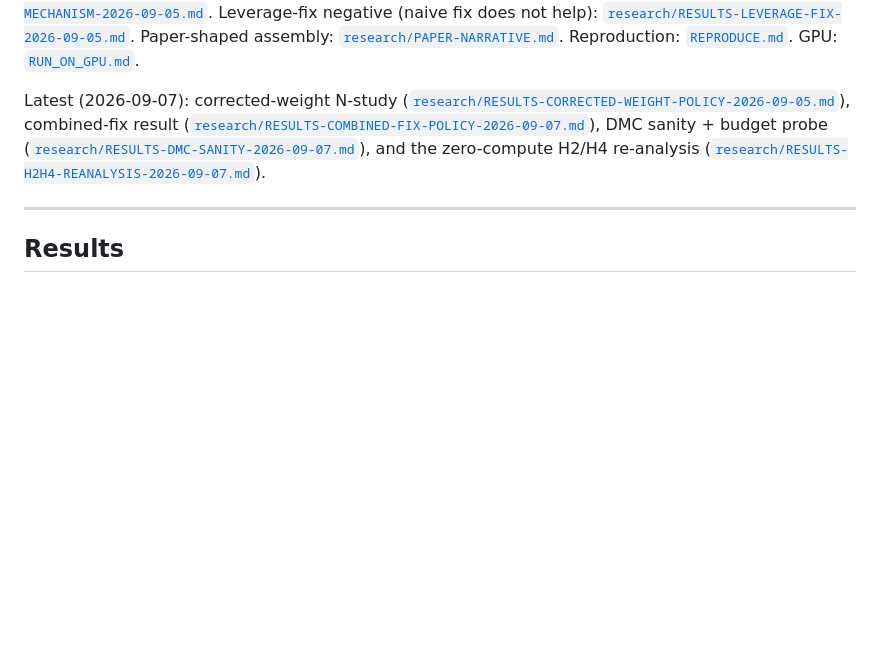
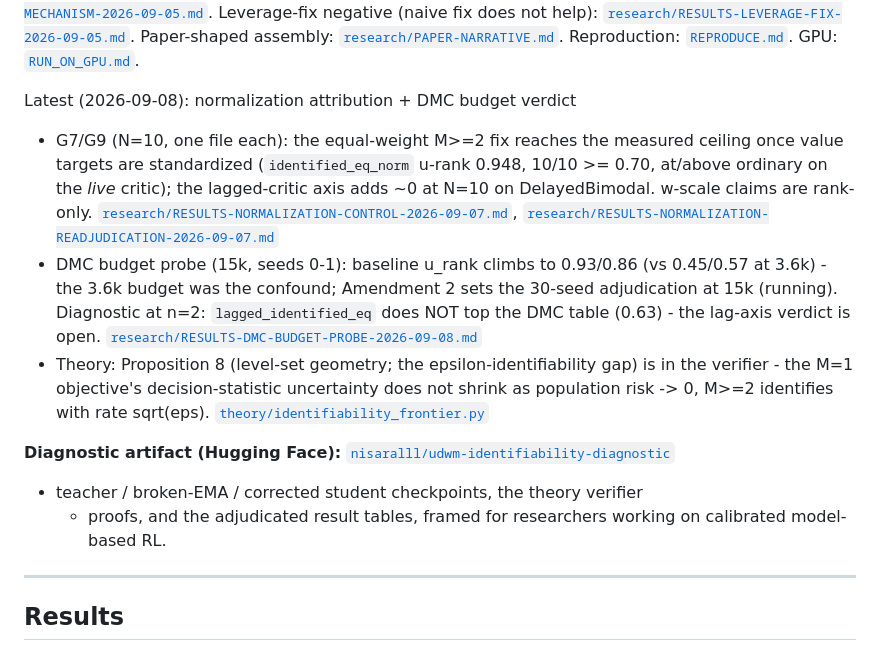
Before and after one commit to nisaral/uncertainty-diffusion-world-models, a Markdown page: README.md, the part around the change. Drawn GitHub-style; blank space fills up the shorter version.

```diff
--- a/README.md
+++ b/README.md
@@ -33,14 +33,28 @@ Leverage-fix negative (naive fix does not help): [`research/RESULTS-LEVERAGE-FIX
 Paper-shaped assembly: [`research/PAPER-NARRATIVE.md`](research/PAPER-NARRATIVE.md).
 Reproduction: [`REPRODUCE.md`](REPRODUCE.md).  GPU: [`RUN_ON_GPU.md`](RUN_ON_GPU.md).
 
-Latest (2026-09-07): corrected-weight N-study
-([`research/RESULTS-CORRECTED-WEIGHT-POLICY-2026-09-05.md`](research/RESULTS-CORRECTED-WEIGHT-POLICY-2026-09-05.md)),
-combined-fix result
-([`research/RESULTS-COMBINED-FIX-POLICY-2026-09-07.md`](research/RESULTS-COMBINED-FIX-POLICY-2026-09-07.md)),
-DMC sanity + budget probe
-([`research/RESULTS-DMC-SANITY-2026-09-07.md`](research/RESULTS-DMC-SANITY-2026-09-07.md)),
-and the zero-compute H2/H4 re-analysis
-([`research/RESULTS-H2H4-REANALYSIS-2026-09-07.md`](research/RESULTS-H2H4-REANALYSIS-2026-09-07.md)).
+Latest (2026-09-08): normalization attribution + DMC budget verdict
+- G7/G9 (N=10, one file each): the equal-weight M>=2 fix reaches the
+  measured ceiling once value targets are standardized (`identified_eq_norm`
+  u-rank 0.948, 10/10 >= 0.70, at/above ordinary on the *live* critic); the
+  lagged-critic axis adds ~0 at N=10 on DelayedBimodal. w-scale claims are
+  rank-only. [`research/RESULTS-NORMALIZATION-CONTROL-2026-09-07.md`](research/RESULTS-NORMALIZATION-CONTROL-2026-09-07.md),
+  [`research/RESULTS-NORMALIZATION-READJUDICATION-2026-09-07.md`](research/RESULTS-NORMALIZATION-READJUDICATION-2026-09-07.md)
+- DMC budget probe (15k, seeds 0-1): baseline u_rank climbs to 0.93/0.86
+  (vs 0.45/0.57 at 3.6k) - the 3.6k budget was the confound; Amendment 2
+  sets the 30-seed adjudication at 15k (running). Diagnostic at n=2:
+  `lagged_identified_eq` does NOT top the DMC table (0.63) - the lag-axis
+  verdict is open. [`research/RESULTS-DMC-BUDGET-PROBE-2026-09-08.md`](research/RESULTS-DMC-BUDGET-PROBE-2026-09-08.md)
+- Theory: Proposition 8 (level-set geometry; the epsilon-identifiability
+  gap) is in the verifier - the M=1 objective's decision-statistic
+  uncertainty does not shrink as population risk -> 0, M>=2 identifies with
+  rate sqrt(eps). [`theory/identifiability_frontier.py`](theory/identifiability_frontier.py)
+
+**Diagnostic artifact (Hugging Face):**
+[`nisaralll/udwm-identifiability-diagnostic`](https://huggingface.co/nisaralll/udwm-identifiability-diagnostic)
+- teacher / broken-EMA / corrected student checkpoints, the theory verifier
+  + proofs, and the adjudicated result tables, framed for researchers
+  working on calibrated model-based RL.
 
 ---
 
```
Also changed, not shown: research/PAPER-NARRATIVE.md (+35 -0 lines), research/RESULTS.md (+32 -0 lines).
